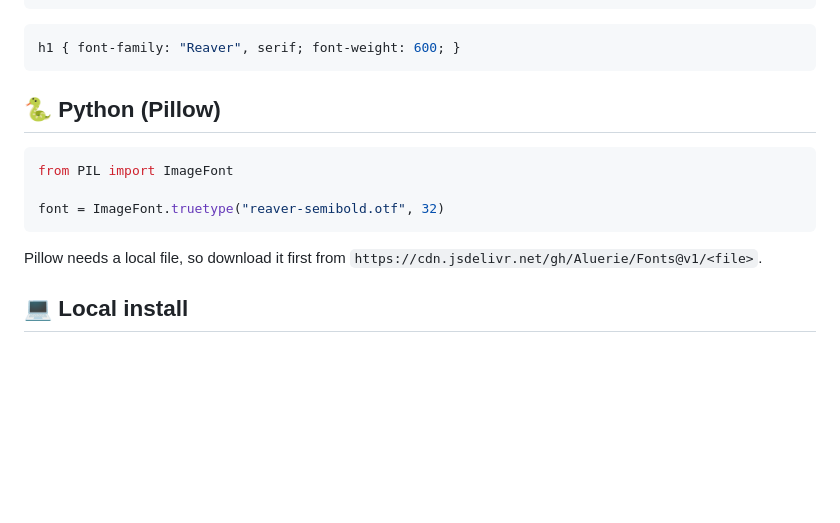
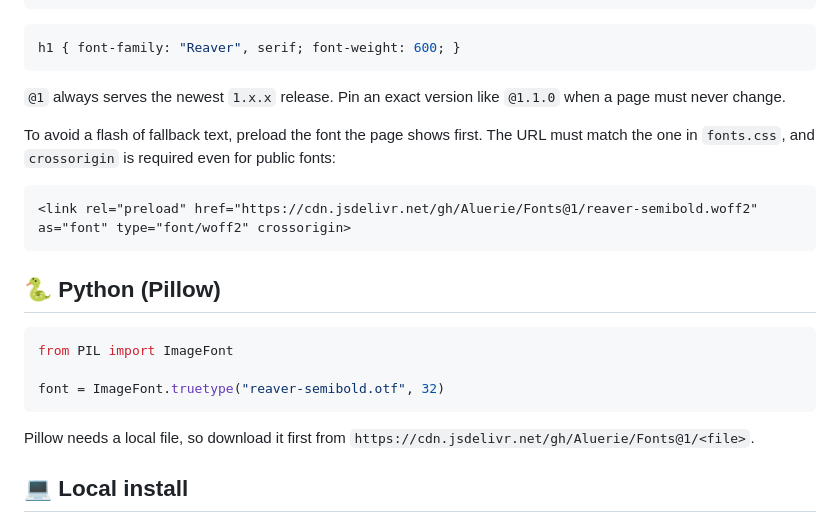
Before and after one commit to Aluerie/Fonts, a Markdown page: README.md, the part around one of its changes. GitHub-like rendering; blank space fills up the shorter version.

````diff
--- a/README.md
+++ b/README.md
@@ -21,6 +23,14 @@ Link the stylesheet, then use the family names:
 
 ```css
 h1 { font-family: "Reaver", serif; font-weight: 600; }
+```
+
+`@1` always serves the newest `1.x.x` release. Pin an exact version like `@1.1.0` when a page must never change.
+
+To avoid a flash of fallback text, preload the font the page shows first. The URL must match the one in `fonts.css`, and `crossorigin` is required even for public fonts:
+
+```html
+<link rel="preload" href="https://cdn.jsdelivr.net/gh/Aluerie/Fonts@1/reaver-semibold.woff2" as="font" type="font/woff2" crossorigin>
 ```
 
 ## 🐍 Python (Pillow)
@@ -31,7 +41,7 @@ from PIL import ImageFont
 font = ImageFont.truetype("reaver-semibold.otf", 32)
 ```
 
-Pillow needs a local file, so download it first from `https://cdn.jsdelivr.net/gh/Aluerie/Fonts@v1/<file>`.
+Pillow needs a local file, so download it first from `https://cdn.jsdelivr.net/gh/Aluerie/Fonts@1/<file>`.
 
 ## 💻 Local install
 
````
Also changed, not shown: other parts of README.md (+25 -3 lines), preview.png (added), 5 other files.
